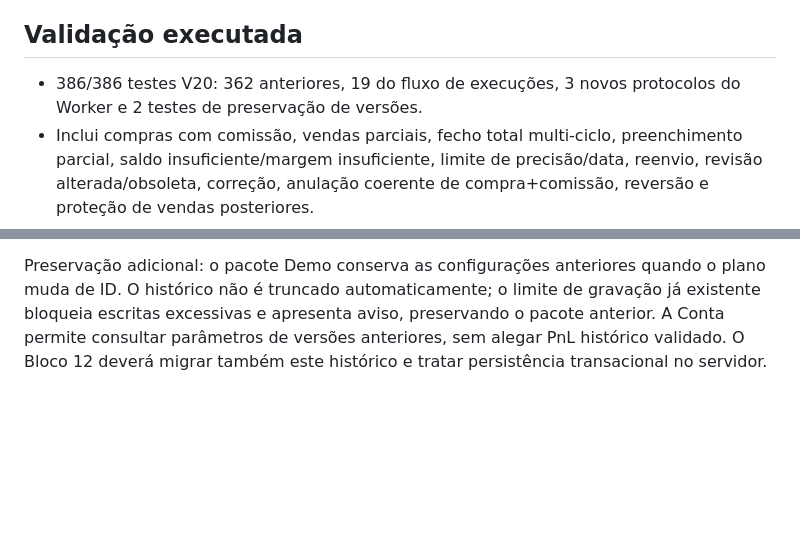
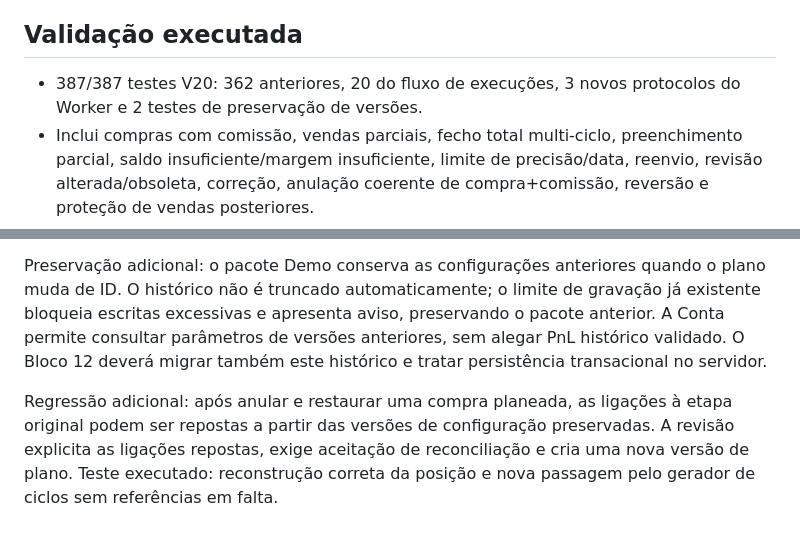
Before and after one commit to ThunderShockPT/btc-strategy-pro, a Markdown page: docs/V20_BLOCO11B_OPERACOES.md, 2 parts joined by grey strips. GitHub-like rendering; blank space fills up the shorter version.

Commit message:
fix(v20): restore historical cycle links after journal reversal

```diff
--- a/docs/V20_BLOCO11B_OPERACOES.md
+++ b/docs/V20_BLOCO11B_OPERACOES.md
@@ -31,7 +31,7 @@ Revisões antigas são invalidadas quando os campos mudam, incluindo respostas a
 
 ## Validação executada
 
-- 386/386 testes V20: 362 anteriores, 19 do fluxo de execuções, 3 novos protocolos do Worker e 2 testes de preservação de versões.
+- 387/387 testes V20: 362 anteriores, 20 do fluxo de execuções, 3 novos protocolos do Worker e 2 testes de preservação de versões.
 - Inclui compras com comissão, vendas parciais, fecho total multi-ciclo, preenchimento parcial, saldo insuficiente/margem insuficiente, limite de precisão/data, reenvio, revisão alterada/obsoleta, correção, anulação coerente de compra+comissão, reversão e proteção de vendas posteriores.
 - Propriedade: 50 fechos completos comparados com um oráculo independente inteiro de PnL; quantidade, margem e caixa verificadas sem criação de dinheiro.
 - Worker com Web Crypto e mensagens clonadas no próprio realm: compra parcial confirmada, correção sem eliminar original e simulação de saída apenas hipotética.
@@ -46,3 +46,5 @@ Revisões antigas são invalidadas quando os campos mudam, incluindo respostas a
 Faltam os blocos 12 (backend/cloud/isolamento/concorrência/restauro e ordens), 13 (alertas/ajuda contextual), 14 (auditoria financeira independente) e 15 (QA Beta/privacidade e decisão de publicação). Melhorias a avaliar nesses blocos: fluxo simplificado para leigos, dados históricos de mercado validados, streaming/reconexão, marcação manual da posição com proveniência, e testes físicos de teclado/PWA.
 
 Preservação adicional: o pacote Demo conserva as configurações anteriores quando o plano muda de ID. O histórico não é truncado automaticamente; o limite de gravação já existente bloqueia escritas excessivas e apresenta aviso, preservando o pacote anterior. A Conta permite consultar parâmetros de versões anteriores, sem alegar PnL histórico validado. O Bloco 12 deverá migrar também este histórico e tratar persistência transacional no servidor.
+
+Regressão adicional: após anular e restaurar uma compra planeada, as ligações à etapa original podem ser repostas a partir das versões de configuração preservadas. A revisão explicita as ligações repostas, exige aceitação de reconciliação e cria uma nova versão de plano. Teste executado: reconstrução correta da posição e nova passagem pelo gerador de ciclos sem referências em falta.
```
